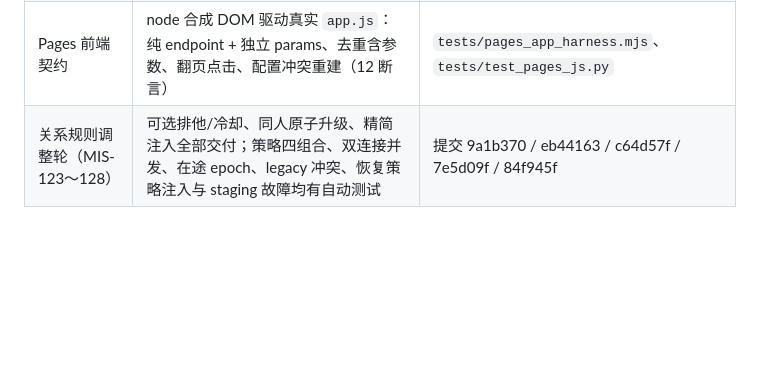
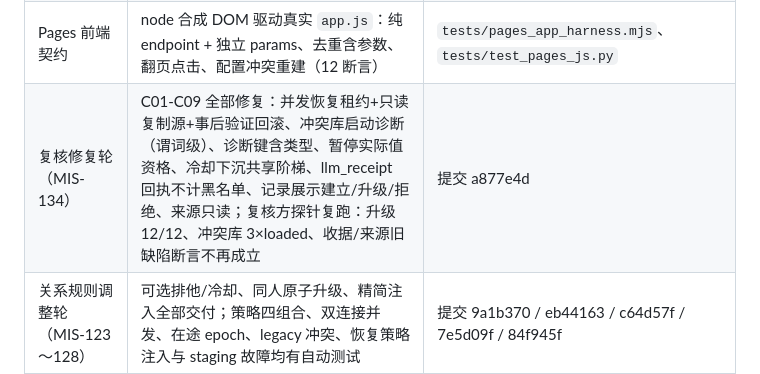
Before and after one commit to Ewnscat-ya/astrbot_plugin_relation_arc, a Markdown page: docs/UPGRADE_DELIVERY.md, the part around the change. GitHub-like rendering; blank space fills up the shorter version.

Commit message:
MIS-134: refresh validation counts and delivery evidence for the C-round

```diff
--- a/docs/UPGRADE_DELIVERY.md
+++ b/docs/UPGRADE_DELIVERY.md
@@ -66,6 +66,7 @@
 | 外部复核缺陷修复轮（MIS-117） | 复核提出的 2 P1 + 7 P2 及补充 P1（bridge 参数契约）全部修复；复核协议脚本 4/4、存储脚本 2/2 转正通过；宿主注册链在 4.28.0 与 4.26.0 下限均为 16 处理器归属 / 14 命令可分发 | 提交 bf7ca20 / 8069867 / 92b74d5 / 42f8acb / 20be4d3 / 4bbf44b |
 | 复验待修 B01/B02（MIS-121） | B01 图文顺序回归修复（合并回退仅对内容差异触发）+ 复核边界脚本 13/13 正式移植；B02 排他索引移入暂存副本，复制后零结构写入，容量受限场景恢复完整成功、三个复制前故障点活库零变化 | 提交 88a6009 / 0eb5859 |
 | Pages 前端契约 | node 合成 DOM 驱动真实 `app.js`：纯 endpoint + 独立 params、去重含参数、翻页点击、配置冲突重建（12 断言） | `tests/pages_app_harness.mjs`、`tests/test_pages_js.py` |
+| 复核修复轮（MIS-134） | C01-C09 全部修复：并发恢复租约+只读复制源+事后验证回滚、冲突库启动诊断（谓词级）、诊断键含类型、暂停实际值资格、冷却下沉共享阶梯、llm_receipt 回执不计黑名单、记录展示建立/升级/拒绝、来源只读；复核方探针复跑：升级 12/12、冲突库 3×loaded、收据/来源旧缺陷断言不再成立 | 提交 a877e4d |
 | 关系规则调整轮（MIS-123～128） | 可选排他/冷却、同人原子升级、精简注入全部交付；策略四组合、双连接并发、在途 epoch、legacy 冲突、恢复策略注入与 staging 故障均有自动测试 | 提交 9a1b370 / eb44163 / c64d57f / 7e5d09f / 84f945f |
 | 存储基准 | 固定种子基线数据 | `docs/PERFORMANCE_BASELINE.md`、`tools/benchmark_store.py` |
 | 复用决策 / 评估决策 | 文档化 | `docs/REUSE_DECISIONS.md`、`docs/EVALUATION_DECISIONS.md` |
```
Also changed, not shown: docs/BASELINE_VALIDATION.md (+6 -6 lines).
